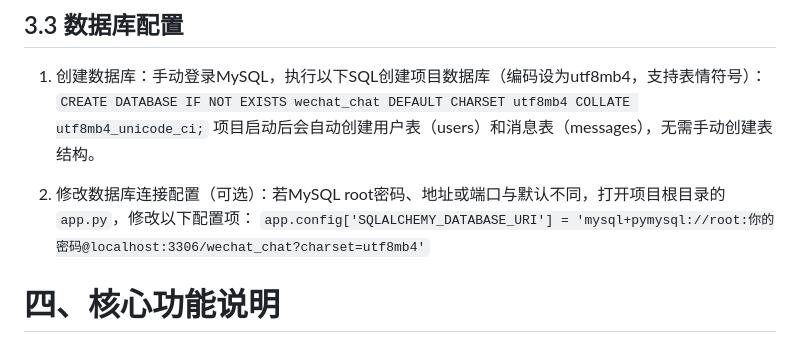
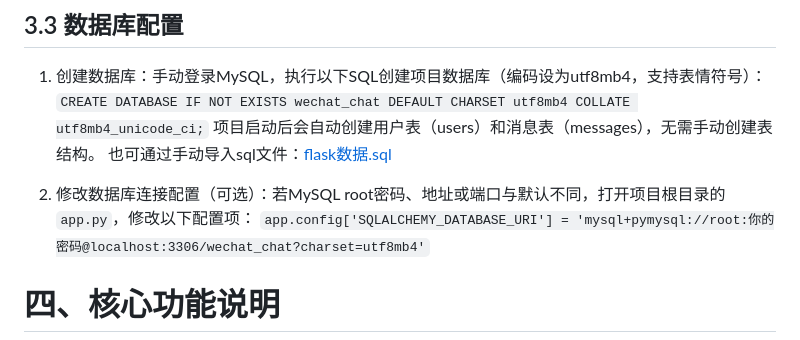
Before and after one commit to FreedomSeeke/Flask-Chat, a Markdown page: README.md, the part around the change. Rendered like a GitHub page.

```diff
--- a/README.md
+++ b/README.md
@@ -64,8 +64,9 @@ flask、flask-sqlalchemy、flask-login、flask-socketio、pymysql、werkzeug、e
 1. 创建数据库：手动登录MySQL，执行以下SQL创建项目数据库（编码设为utf8mb4，支持表情符号）：
         `CREATE DATABASE IF NOT EXISTS wechat_chat DEFAULT CHARSET utf8mb4 COLLATE utf8mb4_unicode_ci;`
         项目启动后会自动创建用户表（users）和消息表（messages），无需手动创建表结构。
+也可通过手动导入sql文件：[flask数据.sql](https://raw.githubusercontent.com/FreedomSeeke/Flask-Chat/main/flask数据库.sql)
 
-3. 修改数据库连接配置（可选）：若MySQL root密码、地址或端口与默认不同，打开项目根目录的 `app.py`，修改以下配置项：
+2. 修改数据库连接配置（可选）：若MySQL root密码、地址或端口与默认不同，打开项目根目录的 `app.py`，修改以下配置项：
         `app.config['SQLALCHEMY_DATABASE_URI'] = 'mysql+pymysql://root:你的密码@localhost:3306/wechat_chat?charset=utf8mb4'`
 
 # 四、核心功能说明
```
